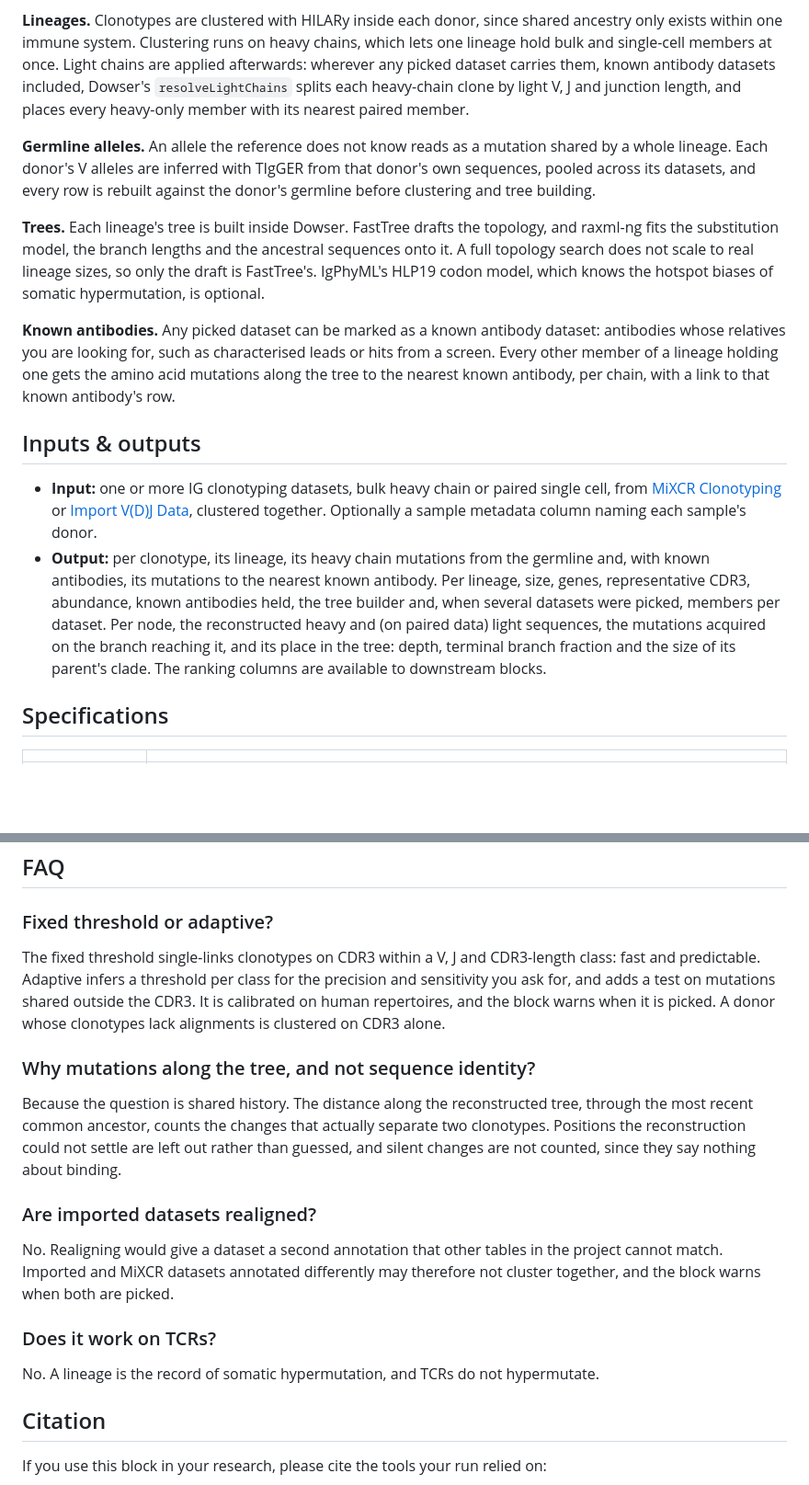
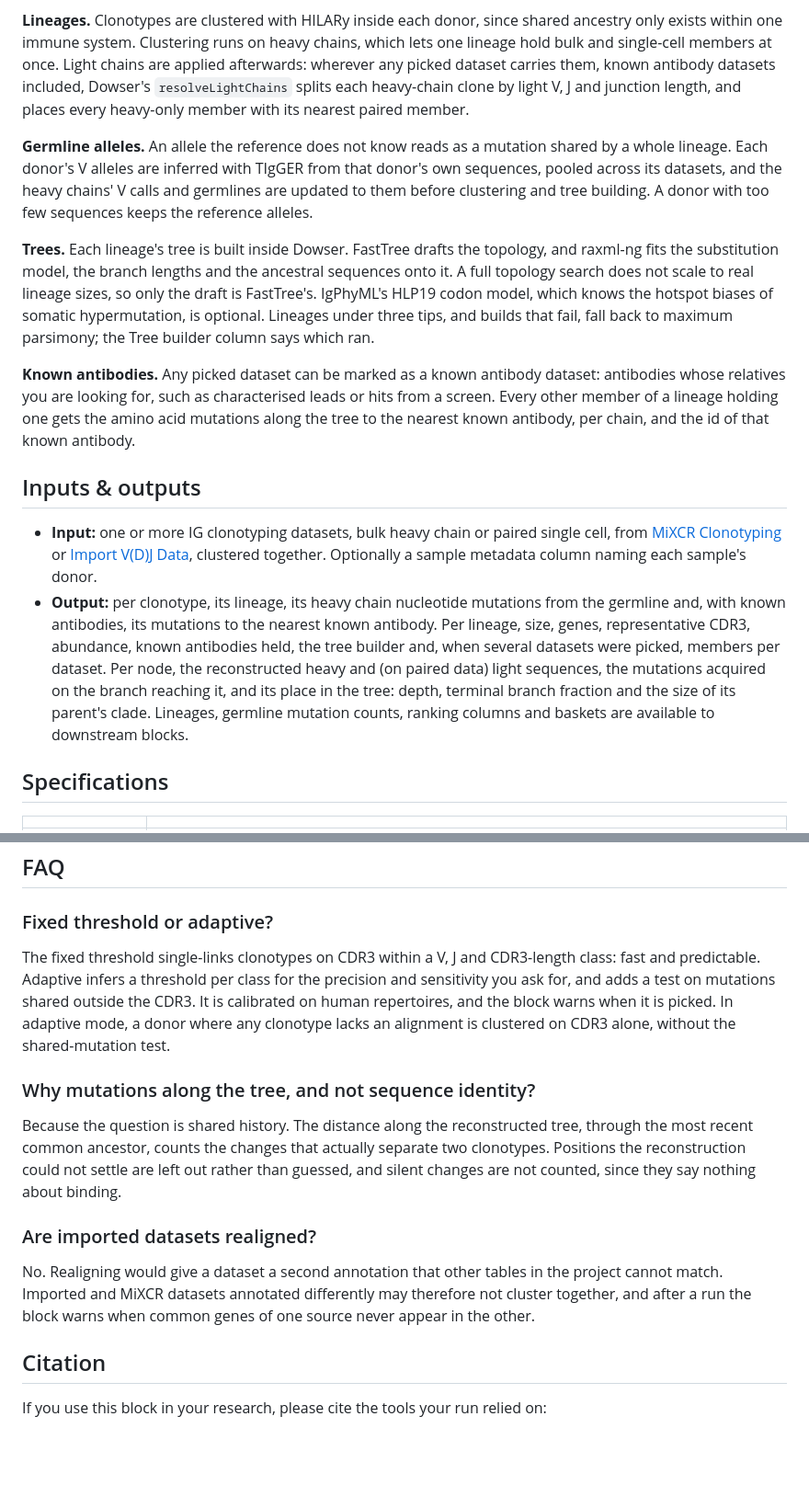
Before and after one commit to platforma-open/lineage-trees, a Markdown page: README.md, 2 parts joined by grey strips. Shown at 92% size. GitHub-like rendering; blank space fills up the shorter version.

Commit message:
MILAB-6862: correct the README against the code

```diff
--- a/README.md
+++ b/README.md
@@ -10,16 +10,16 @@ Clonotypes descended from one naive B cell form a clonal lineage whose members d
 
 **Lineages.** Clonotypes are clustered with HILARy inside each donor, since shared ancestry only exists within one immune system. Clustering runs on heavy chains, which lets one lineage hold bulk and single-cell members at once. Light chains are applied afterwards: wherever any picked dataset carries them, known antibody datasets included, Dowser's `resolveLightChains` splits each heavy-chain clone by light V, J and junction length, and places every heavy-only member with its nearest paired member.
 
-**Germline alleles.** An allele the reference does not know reads as a mutation shared by a whole lineage. Each donor's V alleles are inferred with TIgGER from that donor's own sequences, pooled across its datasets, and every row is rebuilt against the donor's germline before clustering and tree building.
+**Germline alleles.** An allele the reference does not know reads as a mutation shared by a whole lineage. Each donor's V alleles are inferred with TIgGER from that donor's own sequences, pooled across its datasets, and the heavy chains' V calls and germlines are updated to them before clustering and tree building. A donor with too few sequences keeps the reference alleles.
 
-**Trees.** Each lineage's tree is built inside Dowser. FastTree drafts the topology, and raxml-ng fits the substitution model, the branch lengths and the ancestral sequences onto it. A full topology search does not scale to real lineage sizes, so only the draft is FastTree's. IgPhyML's HLP19 codon model, which knows the hotspot biases of somatic hypermutation, is optional.
+**Trees.** Each lineage's tree is built inside Dowser. FastTree drafts the topology, and raxml-ng fits the substitution model, the branch lengths and the ancestral sequences onto it. A full topology search does not scale to real lineage sizes, so only the draft is FastTree's. IgPhyML's HLP19 codon model, which knows the hotspot biases of somatic hypermutation, is optional. Lineages under three tips, and builds that fail, fall back to maximum parsimony; the Tree builder column says which ran.
 
-**Known antibodies.** Any picked dataset can be marked as a known antibody dataset: antibodies whose relatives you are looking for, such as characterised leads or hits from a screen. Every other member of a lineage holding one gets the amino acid mutations along the tree to the nearest known antibody, per chain, with a link to that known antibody's row.
+**Known antibodies.** Any picked dataset can be marked as a known antibody dataset: antibodies whose relatives you are looking for, such as characterised leads or hits from a screen. Every other member of a lineage holding one gets the amino acid mutations along the tree to the nearest known antibody, per chain, and the id of that known antibody.
 
 ## Inputs & outputs
 
 * **Input:** one or more IG clonotyping datasets, bulk heavy chain or paired single cell, from [MiXCR Clonotyping](https://github.com/platforma-open/mixcr-clonotyping) or [Import V(D)J Data](https://github.com/platforma-open/import-vdj-data), clustered together. Optionally a sample metadata column naming each sample's donor.
-* **Output:** per clonotype, its lineage, its heavy chain mutations from the germline and, with known antibodies, its mutations to the nearest known antibody. Per lineage, size, genes, representative CDR3, abundance, known antibodies held, the tree builder and, when several datasets were picked, members per dataset. Per node, the reconstructed heavy and (on paired data) light sequences, the mutations acquired on the branch reaching it, and its place in the tree: depth, terminal branch fraction and the size of its parent's clade. The ranking columns are available to downstream blocks.
+* **Output:** per clonotype, its lineage, its heavy chain nucleotide mutations from the germline and, with known antibodies, its mutations to the nearest known antibody. Per lineage, size, genes, representative CDR3, abundance, known antibodies held, the tree builder and, when several datasets were picked, members per dataset. Per node, the reconstructed heavy and (on paired data) light sequences, the mutations acquired on the branch reaching it, and its place in the tree: depth, terminal branch fraction and the size of its parent's clade. Lineages, germline mutation counts, ranking columns and baskets are available to downstream blocks.
 
 ## Specifications
 
@@ -63,7 +63,7 @@ A clonotype left out of a tree keeps its lineage and its germline mutation count
 
 ### Fixed threshold or adaptive?
 
-The fixed threshold single-links clonotypes on CDR3 within a V, J and CDR3-length class: fast and predictable. Adaptive infers a threshold per class for the precision and sensitivity you ask for, and adds a test on mutations shared outside the CDR3. It is calibrated on human repertoires, and the block warns when it is picked. A donor whose clonotypes lack alignments is clustered on CDR3 alone.
+The fixed threshold single-links clonotypes on CDR3 within a V, J and CDR3-length class: fast and predictable. Adaptive infers a threshold per class for the precision and sensitivity you ask for, and adds a test on mutations shared outside the CDR3. It is calibrated on human repertoires, and the block warns when it is picked. In adaptive mode, a donor where any clonotype lacks an alignment is clustered on CDR3 alone, without the shared-mutation test.
 
 ### Why mutations along the tree, and not sequence identity?
 
@@ -71,11 +71,7 @@ Because the question is shared history. The distance along the reconstructed tre
 
 ### Are imported datasets realigned?
 
-No. Realigning would give a dataset a second annotation that other tables in the project cannot match. Imported and MiXCR datasets annotated differently may therefore not cluster together, and the block warns when both are picked.
-
-### Does it work on TCRs?
-
-No. A lineage is the record of somatic hypermutation, and TCRs do not hypermutate.
+No. Realigning would give a dataset a second annotation that other tables in the project cannot match. Imported and MiXCR datasets annotated differently may therefore not cluster together, and after a run the block warns when common genes of one source never appear in the other.
 
 ## Citation
 
```
Also changed, not shown: other parts of README.md (+3 -3 lines).
